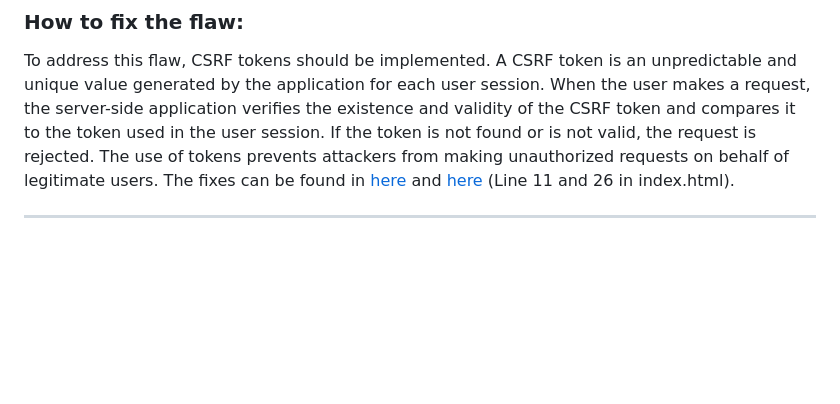
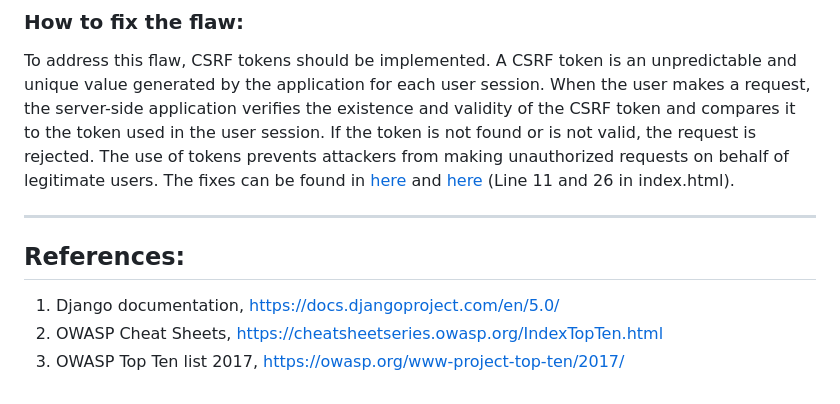
Before and after one commit to sannituomisto/csb-project1, a Markdown page: README.md, the part around the change. GitHub-like rendering; blank space fills up the shorter version.

```diff
--- a/README.md
+++ b/README.md
@@ -64,3 +64,8 @@ The fifth flaw is that there is no CSRF protection when creating and deleting ta
 To address this flaw, CSRF tokens should be implemented. A CSRF token is an unpredictable and unique value generated by the application for each user session. When the user makes a request, the server-side application verifies the existence and validity of the CSRF token and compares it to the token used in the user session. If the token is not found or is not valid, the request is rejected. The use of tokens prevents attackers from making unauthorized requests on behalf of legitimate users. The fixes can be found in [here](https://github.com/sannituomisto/csb-project1/blob/master/app/templates/index.html#L11) and [here](https://github.com/sannituomisto/csb-project1/blob/master/app/templates/index.html#L26) (Line 11 and 26 in index.html).
 
 ---
+
+## References:
+1. Django documentation, [https://docs.djangoproject.com/en/5.0/](https://docs.djangoproject.com/en/5.0/)
+2. OWASP Cheat Sheets, [https://cheatsheetseries.owasp.org/IndexTopTen.html](https://cheatsheetseries.owasp.org/IndexTopTen.html)
+3. OWASP Top Ten list 2017, [https://owasp.org/www-project-top-ten/2017/](https://owasp.org/www-project-top-ten/2017/)
```
